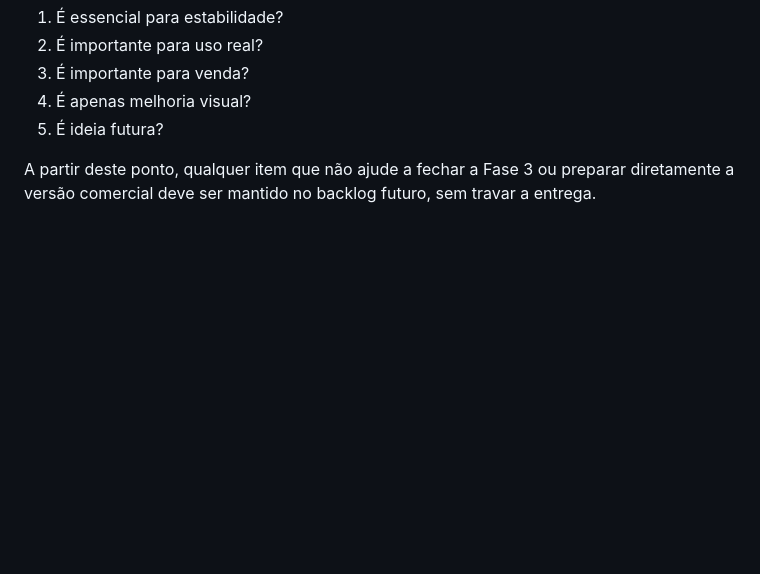
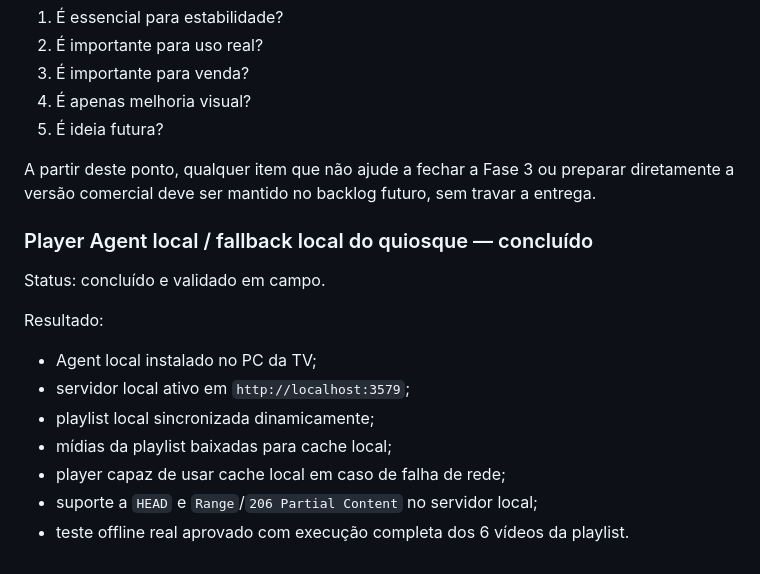
Before and after one commit to pmrrp/tv, a Markdown page: docs/BACKLOG_FASE_3_E_4.md, the part around the change. Rendered like a GitHub page; blank space fills up the shorter version.

```diff
--- a/docs/BACKLOG_FASE_3_E_4.md
+++ b/docs/BACKLOG_FASE_3_E_4.md
@@ -1366,3 +1366,17 @@ Antes de transformar uma ideia em desenvolvimento, classificar:
 5. É ideia futura?
 
 A partir deste ponto, qualquer item que não ajude a fechar a Fase 3 ou preparar diretamente a versão comercial deve ser mantido no backlog futuro, sem travar a entrega.
+
+### Player Agent local / fallback local do quiosque — concluído
+
+Status: concluído e validado em campo.
+
+Resultado:
+
+- Agent local instalado no PC da TV;
+- servidor local ativo em `http://localhost:3579`;
+- playlist local sincronizada dinamicamente;
+- mídias da playlist baixadas para cache local;
+- player capaz de usar cache local em caso de falha de rede;
+- suporte a `HEAD` e `Range`/`206 Partial Content` no servidor local;
+- teste offline real aprovado com execução completa dos 6 vídeos da playlist.
```
Also changed, not shown: docs/CHANGELOG.md (+9 -0 lines).
